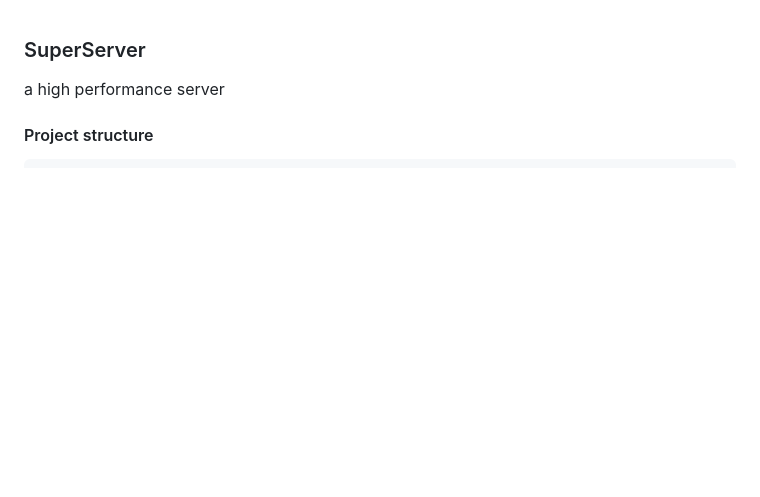
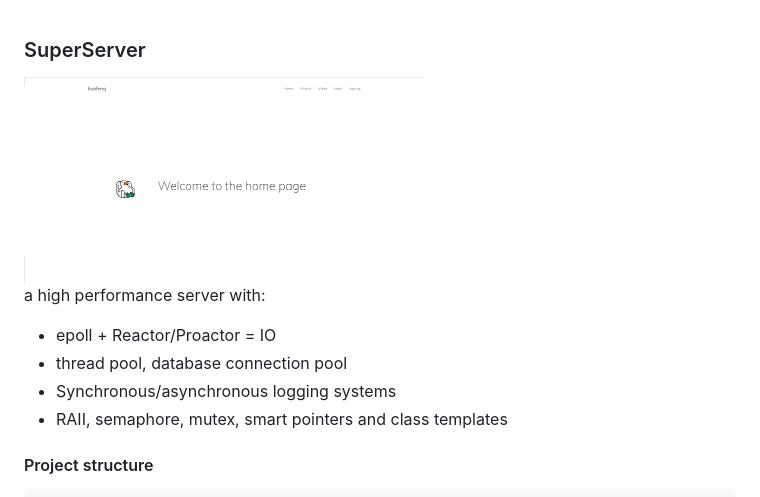
Before and after one commit to gitover22/SuperServer, a Markdown page: README.md, the part around the change. Drawn GitHub-style; pictures changed too: image.png (added); blank space fills up the shorter version.

Commit message:
modify md

````diff
--- a/README.md
+++ b/README.md
@@ -1,6 +1,11 @@
 ### SuperServer
-a high performance server
+<img src="image.png" alt="alt text" width="400" height="240">
 
+a high performance server with:
+- epoll + Reactor/Proactor = IO
+- thread pool, database connection pool
+- Synchronous/asynchronous logging systems
+- RAII, semaphore, mutex, smart pointers and class templates
 #### Project structure
 ```
 |-- src                 source file dir
````
